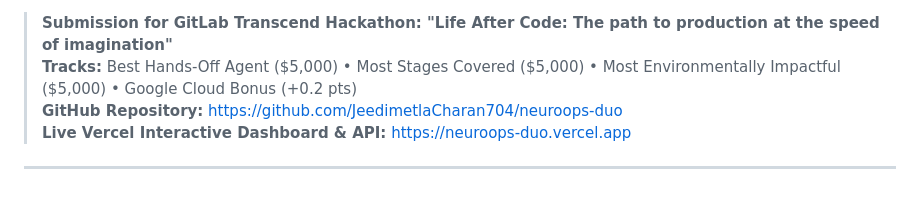
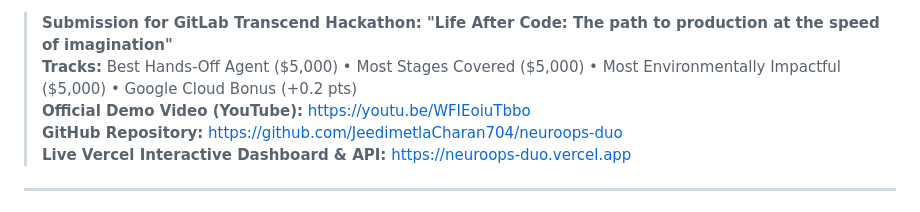
Before and after one commit to JeedimetlaCharan704/neuroops-duo, a Markdown page: README.md, the part around one of its changes. GitHub-like rendering.

Commit message:
docs: add official YouTube demo video link to README and Devpost submission

```diff
--- a/README.md
+++ b/README.md
@@ -12,6 +13,7 @@
 
 > **Submission for GitLab Transcend Hackathon: "Life After Code: The path to production at the speed of imagination"**
 > **Tracks:** Best Hands-Off Agent ($5,000) • Most Stages Covered ($5,000) • Most Environmentally Impactful ($5,000) • Google Cloud Bonus (+0.2 pts)
+> **Official Demo Video (YouTube):** [https://youtu.be/WFIEoiuTbbo](https://youtu.be/WFIEoiuTbbo)
 > **GitHub Repository:** [https://github.com/JeedimetlaCharan704/neuroops-duo](https://github.com/JeedimetlaCharan704/neuroops-duo)
 > **Live Vercel Interactive Dashboard & API:** [https://neuroops-duo.vercel.app](https://neuroops-duo.vercel.app)
 
```
Also changed, not shown: other parts of README.md (+1 -0 lines), DEVPOST_SUBMISSION.md (+3 -0 lines).
